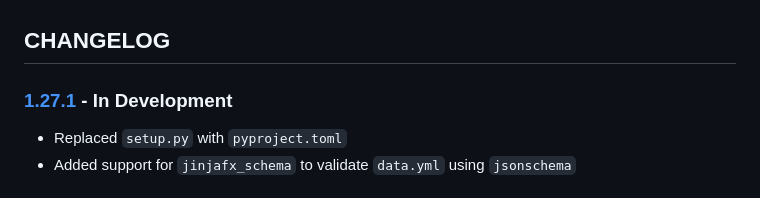
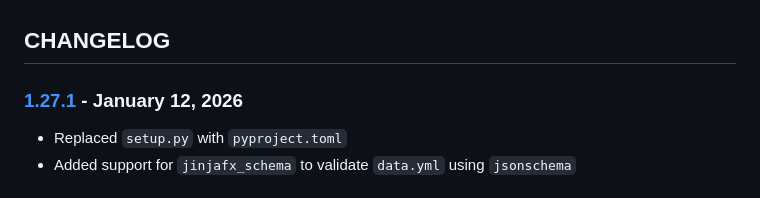
Before and after one commit to cmason3/jinjafx, a Markdown page: CHANGELOG.md, the part around the change. Drawn GitHub-style.

```diff
--- a/CHANGELOG.md
+++ b/CHANGELOG.md
@@ -1,6 +1,6 @@
 ## CHANGELOG
 
-### [1.27.1] - In Development
+### [1.27.1] - January 12, 2026
 - Replaced `setup.py` with `pyproject.toml`
 - Added support for `jinjafx_schema` to validate `data.yml` using `jsonschema`
 
```
